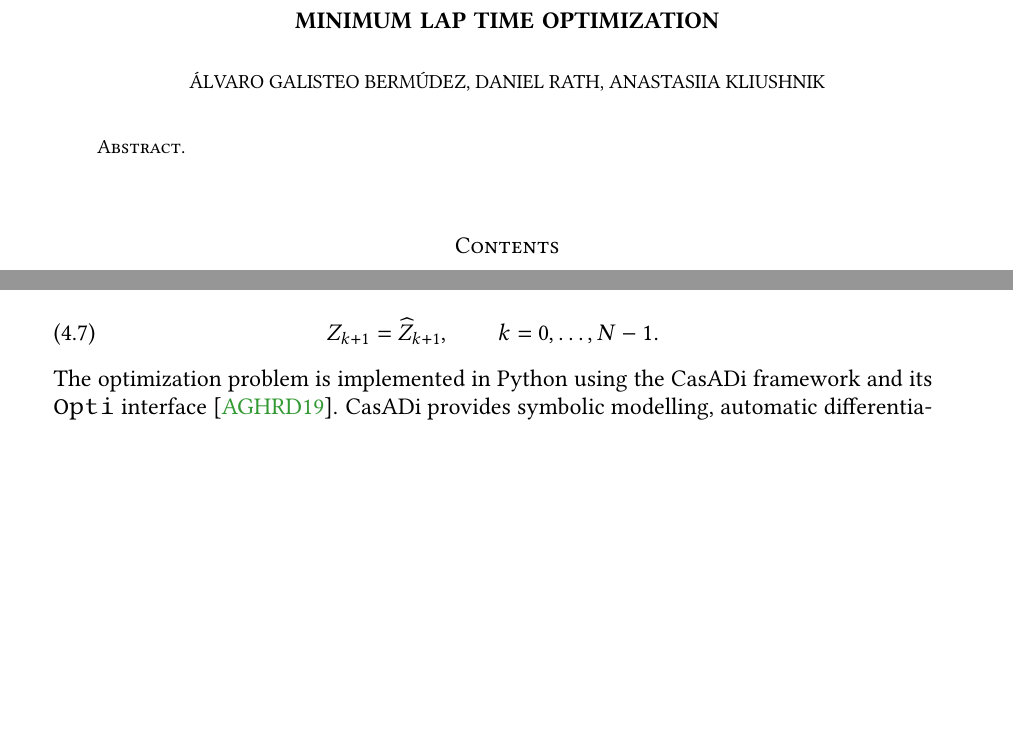
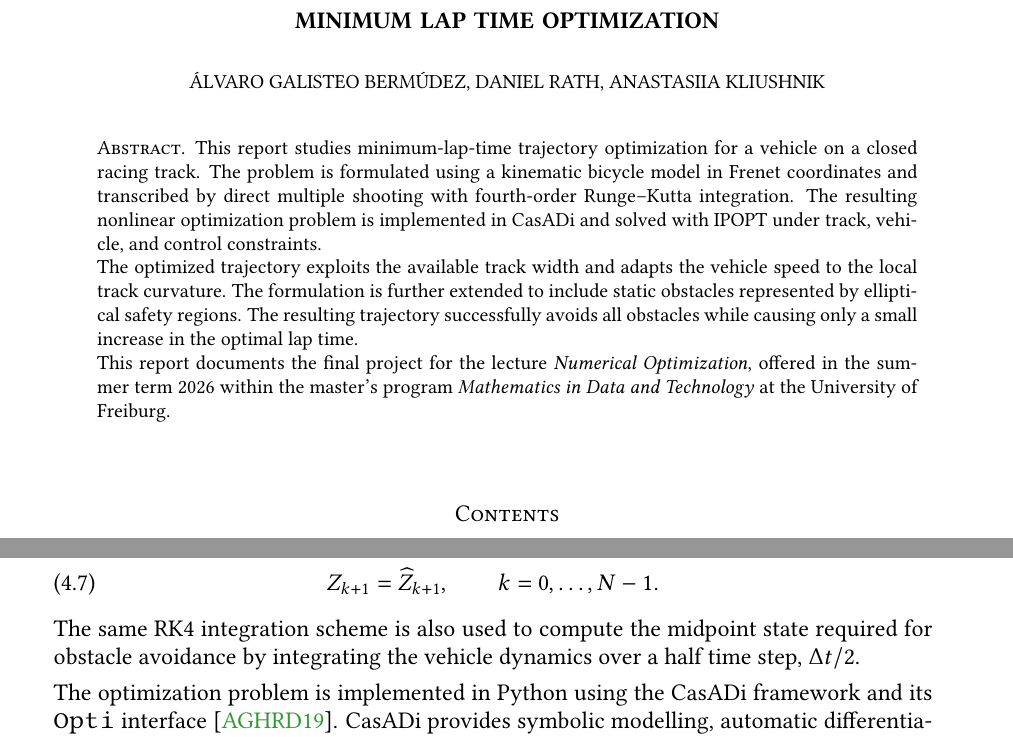
Before and after one commit to danielra01/minimal-lap-time, a LaTeX paper (report/main.tex, which reads report/numerical-solution.tex): two parts of pages 1 and 7 of 11, joined at a grey line, cut so that both start at the same text, the shorter picture padded with empty space. Compiled offline with pdfLaTeX.

Commit message:
Add abstract and rk4 for midpoint note

```diff
--- a/report/main.tex
+++ b/report/main.tex
@@ -149,12 +149,9 @@ url=true]{biblatex}
 		top=0cm
 	}
 	\begin{abstract}
-    %Example of an abstract from other project
-	%This report studies hand-written digit classification on the \emph{sklearn} Digits dataset using multinomial logistic regression trained with gradient-based methods. We cast training as a finite-sum convex optimization problem and compare full-batch gradient descent (full-GD) against mini-batch stochastic gradient descent (SGD) in terms of objective decrease, validation/test accuracy, and wall-clock time.
-
-	%Based on systematic hyperparameter sweeps, we observe that SGD reaches high validation accuracy in substantially less wall-clock time, while full-GD exhibits smoother, deterministic objective trajectories but incurs higher per-iteration cost. Both approaches achieve strong test performance, with SGD providing the best time-to-accuracy trade-off in our experimental setup.
-
-	%This report documents the final project for the lecture \emph{Basics in Applied Mathematics}, offered in the winter term 2025/2026 within the master’s program \emph{Mathematics in Data and Technology} at the University of Freiburg.
+    This report studies minimum-lap-time trajectory optimization for a vehicle on a closed racing track. The problem is formulated using a kinematic bicycle model in Frenet coordinates and transcribed by direct multiple shooting with fourth-order Runge–Kutta integration. The resulting nonlinear optimization problem is implemented in CasADi and solved with IPOPT under track, vehicle, and control constraints.\\
+	The optimized trajectory exploits the available track width and adapts the vehicle speed to the local track curvature. The formulation is further extended to include static obstacles represented by elliptical safety regions. The resulting trajectory successfully avoids all obstacles while causing only a small increase in the optimal lap time.\\
+	This report documents the final project for the lecture \emph{Numerical Optimization}, offered in the summer term 2026 within the master’s program \emph{Mathematics in Data and Technology} at the University of Freiburg.
 	\end{abstract}
 
 
--- a/report/numerical-solution.tex
+++ b/report/numerical-solution.tex
@@ -43,11 +42,12 @@ and the state at the next node is approximated by
 \end{equation}
 
 The continuity of the trajectory is enforced by requiring the optimization variables to satisfy
-
 \begin{equation}
     Z_{k+1}=\widehat{Z}_{k+1},
     \qquad k=0,\ldots,N-1.
 \end{equation}
+
+The same RK4 integration scheme is also used to compute the midpoint state required for obstacle avoidance by integrating the vehicle dynamics over a half time step, $\Delta t/2$.
 
 The optimization problem is implemented in Python using the CasADi framework and its \texttt{Opti} interface \cite{andersson2019casadi}. CasADi provides symbolic modelling, automatic differentiation and a convenient interface to nonlinear optimization solvers. The track curvature is evaluated through a one-dimensional linear interpolant so that \(\kappa(s)\) can be computed for any optimized position along the track.
 
```
Also changed, not shown: report/main.pdf, report/numerical-solution.tex (1 more changed lines).
